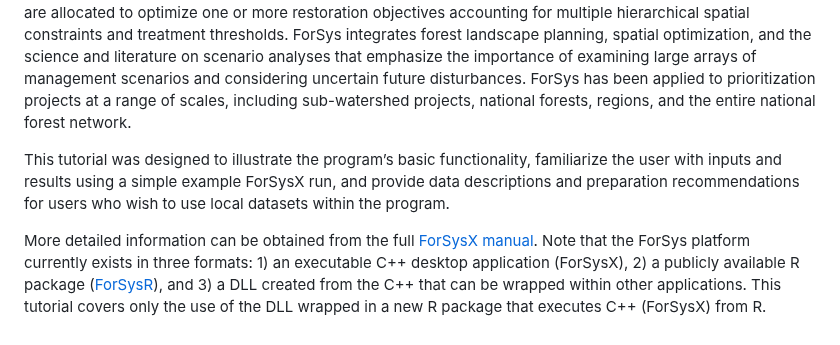
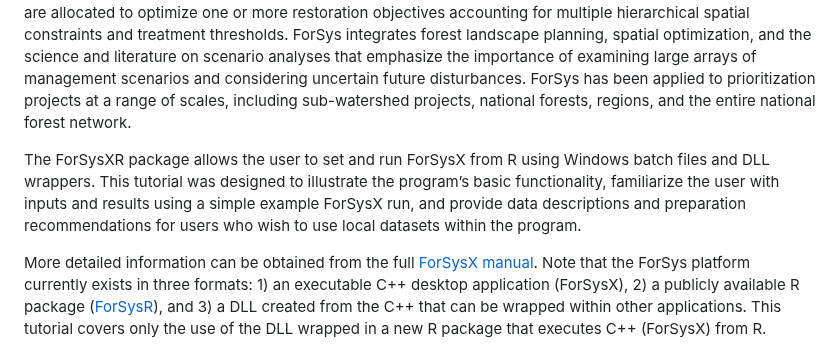
Before and after one commit to forsys-sp/ForSysXR, a Markdown page: README.md, the part around the change. GitHub-like rendering.

```diff
--- a/README.md
+++ b/README.md
@@ -9,7 +9,7 @@
 ForSys was developed by the Forest Service Rocky Mountain Research Station to provide a platform for prioritizing risk reduction and restoration investments using spatial optimization methods that are widely used in conservation planning and the forest industry.  The development of ForSys was motivated by gaps in decision support tools for rendering the growing number of Forest Service land condition assessments into optimized project areas as part of prioritization and planning efforts. ForSys is designed around the concept that restoration and risk reduction activities occur at the stand polygon scale (1-20 ha; 2.5 – 50 acres) that need to be organized into project areas (5,000 – 25,000 acres) to achieve landscape-scale management goals and meet logistical and administrative constraints. ForSys solves typical spatial planning problems where treatments are allocated to optimize one or more restoration objectives accounting for multiple hierarchical spatial constraints and treatment thresholds. ForSys integrates forest landscape planning, spatial optimization, and the science and literature on scenario analyses that emphasize the importance of examining large arrays of management scenarios and considering uncertain future disturbances. ForSys has been applied to prioritization projects at a range of scales, including sub-watershed projects, national forests, regions, and the entire national forest network.
 
 
-This tutorial was designed to illustrate the program’s basic functionality, familiarize the user with inputs and results using a simple example ForSysX run, and provide data descriptions and preparation recommendations for users who wish to use local datasets within the program.
+The ForSysXR package allows the user to set and run ForSysX from R using Windows batch files and DLL wrappers. This tutorial was designed to illustrate the program’s basic functionality, familiarize the user with inputs and results using a simple example ForSysX run, and provide data descriptions and preparation recommendations for users who wish to use local datasets within the program.
 
 More detailed information can be obtained from the full [ForSysX manual](https://github.com/forsys-sp/forsysr).
 Note that the ForSys platform currently exists in three formats: 1) an executable C++ desktop application (ForSysX), 2) a publicly available R package ([ForSysR](https://github.com/forsys-sp/forsysr)), and 3) a DLL created from the C++ that can be wrapped within other applications. This tutorial covers only the use of the DLL wrapped in a new R package that executes C++ (ForSysX) from R.
```
